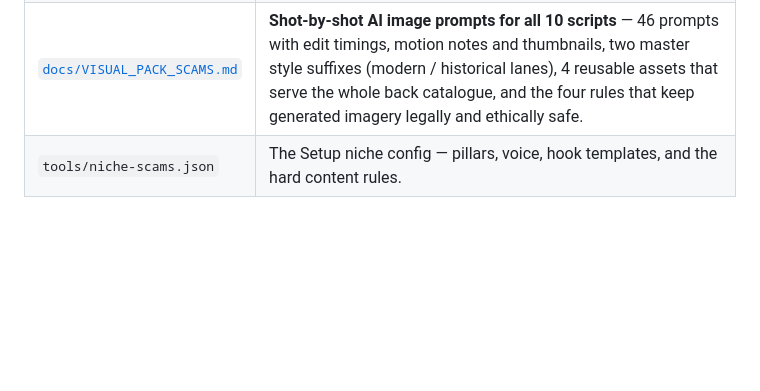
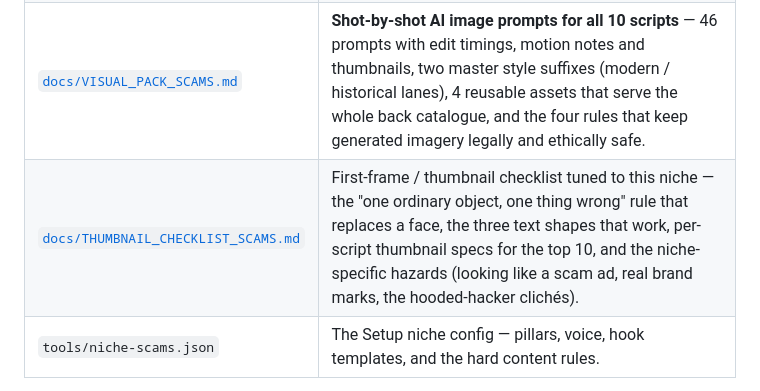
Before and after one commit to shazamm254-gif/Shazamm1, a Markdown page: README.md, the part around the change. GitHub-like rendering; blank space fills up the shorter version.

```diff
--- a/README.md
+++ b/README.md
@@ -107,6 +107,7 @@ niche-scams.json` to `generate_ideas.py` to target it.
 | [`docs/IDEA_BANK_SCAMS.md`](docs/IDEA_BANK_SCAMS.md) | **50 ranked Shorts concepts**, culled from ~150 — each with hook, curiosity gap, retention driver, emotional triggers, retention/viral/AI-difficulty/production/evergreen scores, visual count, style, palette, thumbnail, search intent, and ending twist. Plus 5 runnable series, a reusable 6-beat script structure, AI-image casting rules, and the channel palette. |
 | [`docs/SCRIPT_PACK_SCAMS.md`](docs/SCRIPT_PACK_SCAMS.md) | **Full scripts for the top 10 concepts** — complete voiceovers (all timed under 60s), on-screen text, shot-by-shot visuals, loop endings, paste-ready titles/descriptions, and a source line per script. Plus voice direction, a batch production plan, and the reusable assets worth building once. |
 | [`docs/VISUAL_PACK_SCAMS.md`](docs/VISUAL_PACK_SCAMS.md) | **Shot-by-shot AI image prompts for all 10 scripts** — 46 prompts with edit timings, motion notes and thumbnails, two master style suffixes (modern / historical lanes), 4 reusable assets that serve the whole back catalogue, and the four rules that keep generated imagery legally and ethically safe. |
+| [`docs/THUMBNAIL_CHECKLIST_SCAMS.md`](docs/THUMBNAIL_CHECKLIST_SCAMS.md) | First-frame / thumbnail checklist tuned to this niche — the "one ordinary object, one thing wrong" rule that replaces a face, the three text shapes that work, per-script thumbnail specs for the top 10, and the niche-specific hazards (looking like a scam ad, real brand marks, the hooded-hacker clichés). |
 | `tools/niche-scams.json` | The Setup niche config — pillars, voice, hook templates, and the hard content rules. |
 
 > The line that keeps this niche monetized: explain **how victims are
```
Also changed, not shown: docs/THUMBNAIL_CHECKLIST_SCAMS.md (added, +191 -0 lines).
